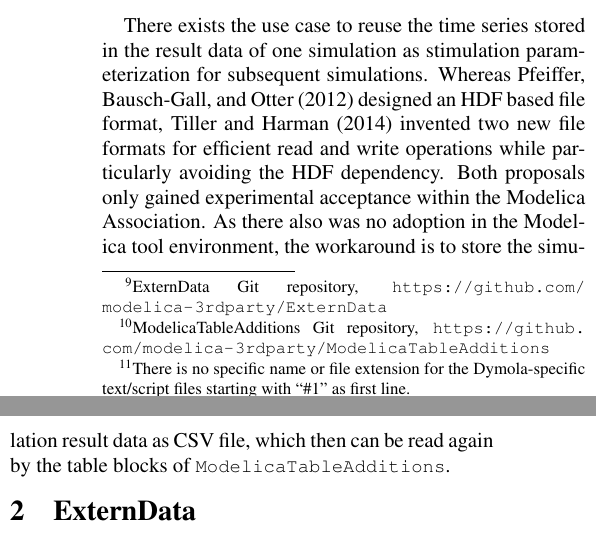
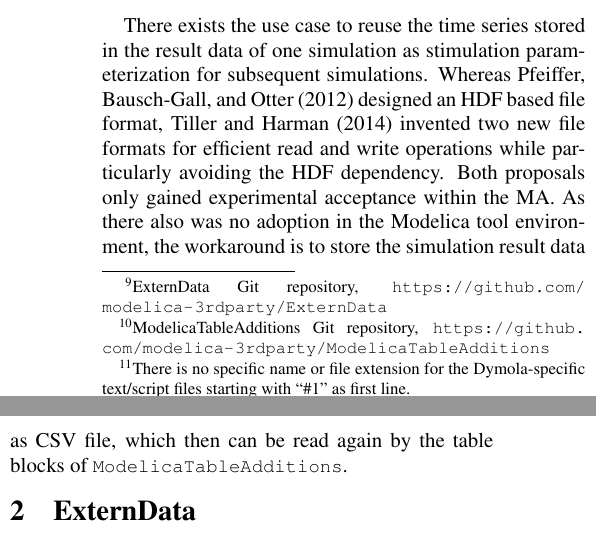
Before and after one commit to tbeu/Modelica2021_ExternData, a LaTeX document (modelica2021_ExternData.tex): two parts of the columns of page 2 of 6, joined at a grey line, cut so that both start at the same text. Compiled offline with pdfLaTeX; a LaTeX package or settings file that is missing is left out.

Commit message:
Change to MA

```diff
--- a/modelica2021_ExternData.tex
+++ b/modelica2021_ExternData.tex
@@ -133,7 +133,7 @@ Both libraries can be directly obtained from GitHub or via the Modelica \modelic
  Its blocks can be utilized to also model stimulation parameterization or look-up tables from CSV, EPW (EnergyPlus Weather)\footnote{EnergyPlus Weather Data, \url{https://energyplus.net/weather}} or JSON files and work as a drop-in replacement for the Modelica Standard Tables of the MSL.
 \end{itemize}
 
-There exists the use case to reuse the time series stored in the result data of one simulation as stimulation parameterization for subsequent simulations. Whereas \textcite{MTSF} designed an HDF based file format, \textcite{Tiller2014reconW} invented two new file formats for efficient read and write operations while particularly avoiding the HDF dependency. Both proposals only gained experimental acceptance within the Modelica Association. As there also was no adoption in the Modelica tool environment, the workaround is to store the simulation result data as CSV file, which then can be read again by the table blocks of \modelica{ModelicaTableAdditions}.
+There exists the use case to reuse the time series stored in the result data of one simulation as stimulation parameterization for subsequent simulations. Whereas \textcite{MTSF} designed an HDF based file format, \textcite{Tiller2014reconW} invented two new file formats for efficient read and write operations while particularly avoiding the HDF dependency. Both proposals only gained experimental acceptance within the MA. As there also was no adoption in the Modelica tool environment, the workaround is to store the simulation result data as CSV file, which then can be read again by the table blocks of \modelica{ModelicaTableAdditions}.
 
 \section{ExternData}
 
```
